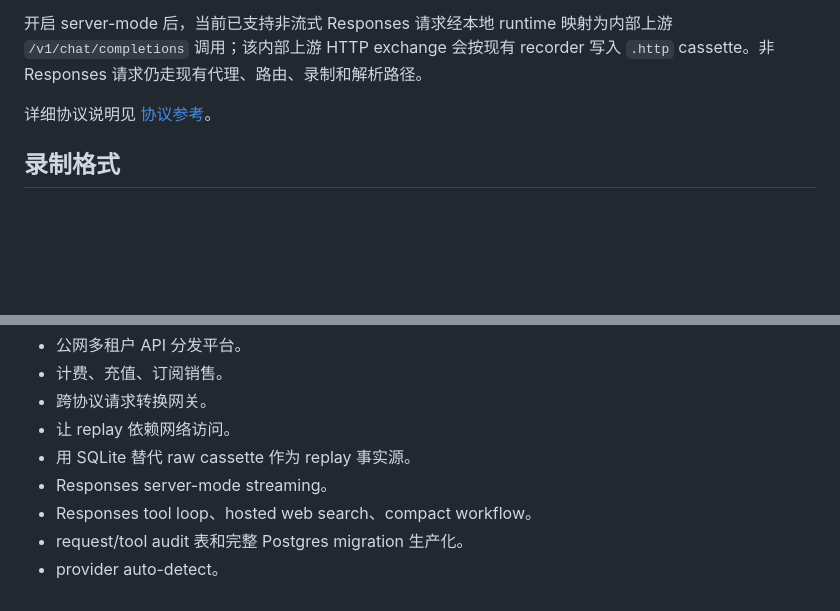
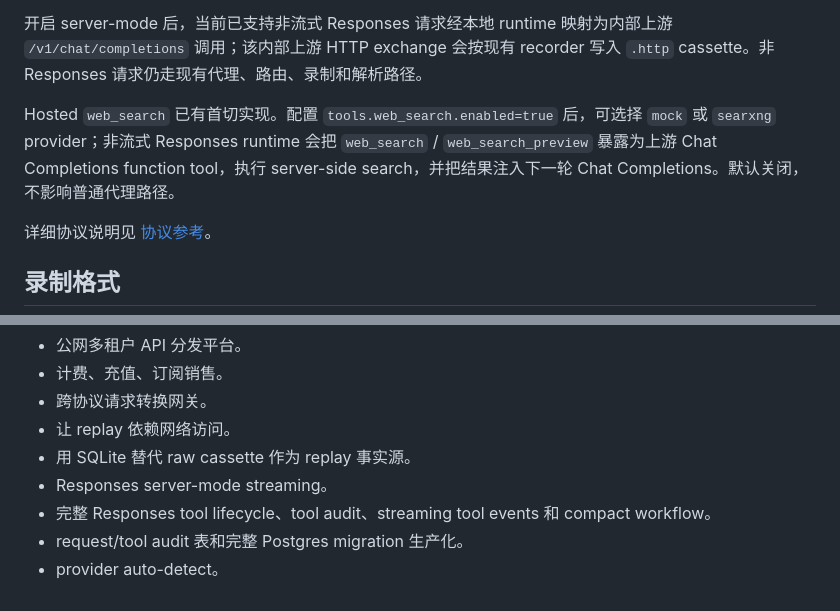
Before and after one commit to kingfs/llm-tracelab, a Markdown page: docs/CURRENT_IMPLEMENTATION.md, 2 parts joined by grey strips. Drawn GitHub-style; blank space fills up the shorter version.

```diff
--- a/docs/CURRENT_IMPLEMENTATION.md
+++ b/docs/CURRENT_IMPLEMENTATION.md
@@ -32,6 +32,8 @@ TraceLab 能解析这些协议并写入统一观测结构，但不会在转发
 Responses server-mode 是一个可选功能。默认情况下 `/v1/responses` 仍按 OpenAI-compatible Responses endpoint 代理透传；只有配置 `responses_server.enabled=true` 后，配置的 Responses path 才由本地 Responses runtime 接管。
 
 开启 server-mode 后，当前已支持非流式 Responses 请求经本地 runtime 映射为内部上游 `/v1/chat/completions` 调用；该内部上游 HTTP exchange 会按现有 recorder 写入 `.http` cassette。非 Responses 请求仍走现有代理、路由、录制和解析路径。
+
+Hosted `web_search` 已有首切实现。配置 `tools.web_search.enabled=true` 后，可选择 `mock` 或 `searxng` provider；非流式 Responses runtime 会把 `web_search` / `web_search_preview` 暴露为上游 Chat Completions function tool，执行 server-side search，并把结果注入下一轮 Chat Completions。默认关闭，不影响普通代理路径。
 
 详细协议说明见 [协议参考](./protocol-reference/README.md)。
 
@@ -142,6 +144,6 @@ YAML `upstream` / `upstreams` 仍保留作为兼容启动输入。
 - 让 replay 依赖网络访问。
 - 用 SQLite 替代 raw cassette 作为 replay 事实源。
 - Responses server-mode streaming。
-- Responses tool loop、hosted web search、compact workflow。
+- 完整 Responses tool lifecycle、tool audit、streaming tool events 和 compact workflow。
 - request/tool audit 表和完整 Postgres migration 生产化。
 - provider auto-detect。
```
Also changed, not shown: docs/PROJECT_BASELINE.md (+2 -1 lines), docs/RESPONSES_SERVER_DESIGN.md (+6 -3 lines).
